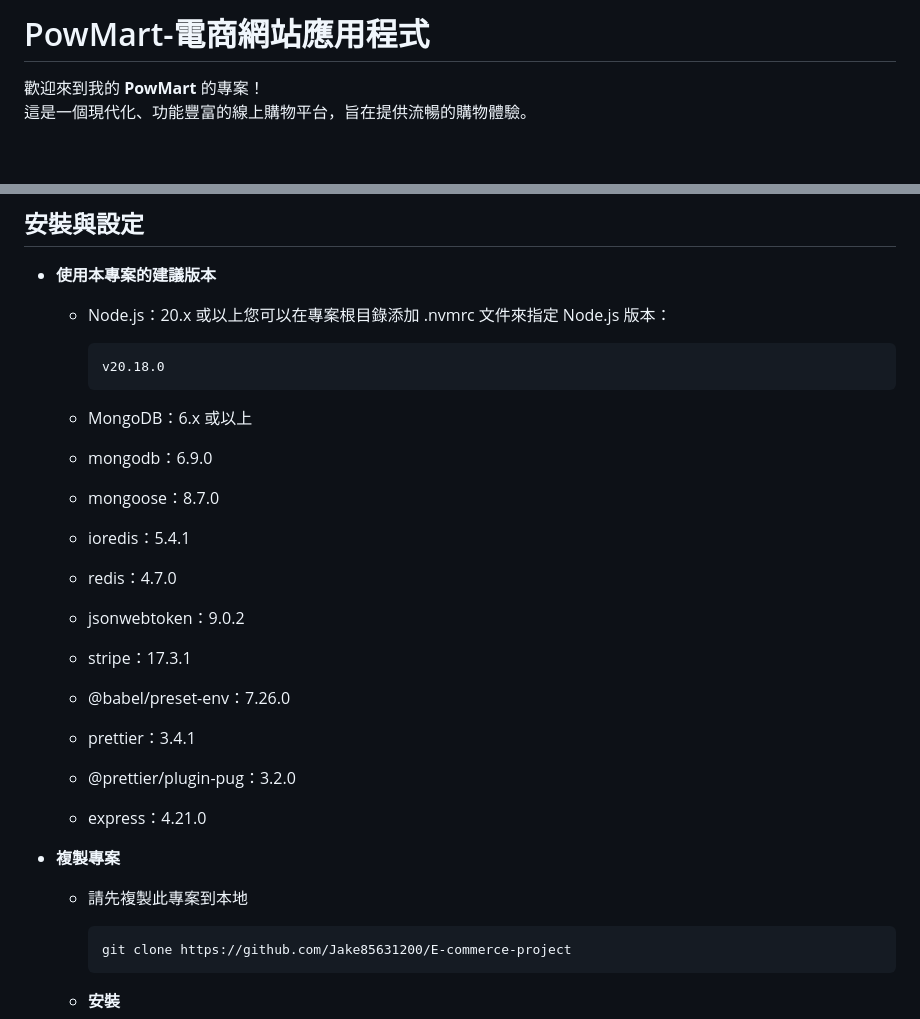
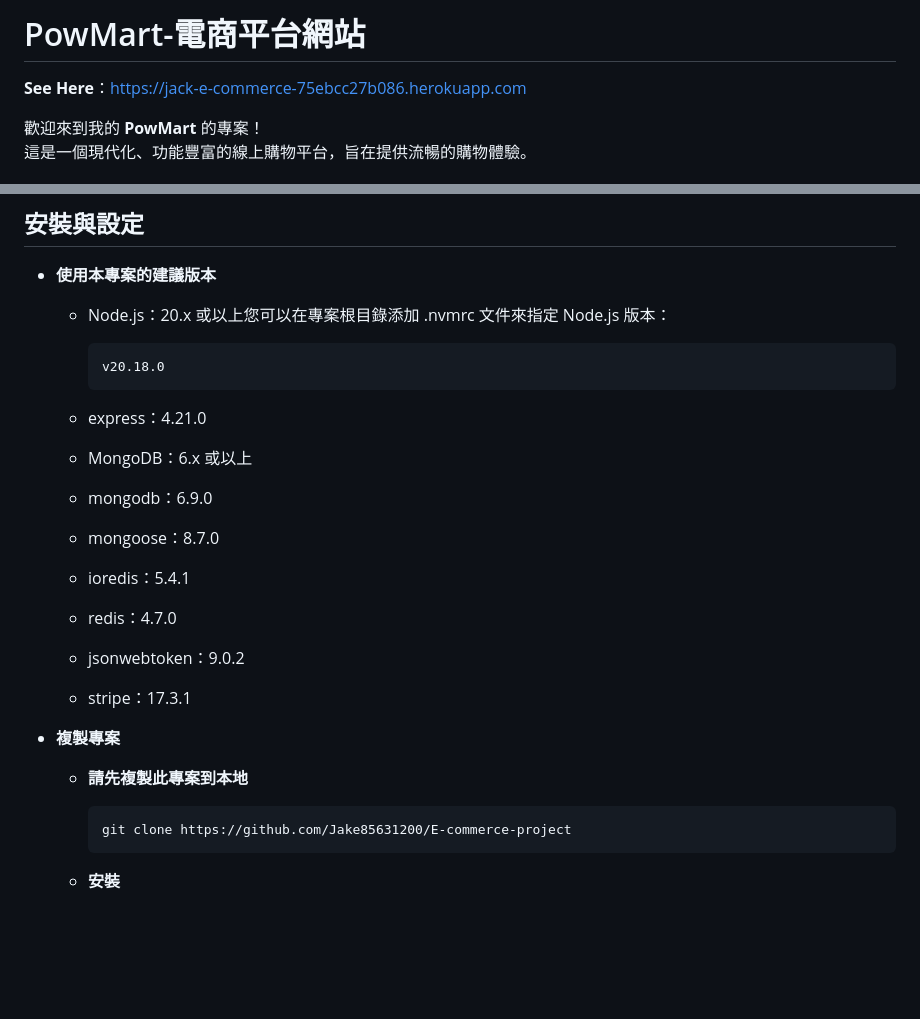
Before and after one commit to Jake85631200/E-commerce-project, a Markdown page: README.md, 2 parts joined by grey strips. Drawn GitHub-style; blank space fills up the shorter version.

````diff
--- a/README.md
+++ b/README.md
@@ -1,4 +1,6 @@
-# PowMart-電商網站應用程式
+# PowMart-電商平台網站
+
+**See Here**：https://jack-e-commerce-75ebcc27b086.herokuapp.com
 
 歡迎來到我的 **PowMart** 的專案！
 這是一個現代化、功能豐富的線上購物平台，旨在提供流暢的購物體驗。
@@ -40,26 +42,18 @@
     v20.18.0
     ```
 
+  - express：4.21.0
   - MongoDB：6.x 或以上
-
   - mongodb：6.9.0
   - mongoose：8.7.0
-
   - ioredis：5.4.1
   - redis：4.7.0
-
   - jsonwebtoken：9.0.2
-
   - stripe：17.3.1
-
-  - @babel/preset-env：7.26.0
-  - prettier：3.4.1
-  - @prettier/plugin-pug：3.2.0
-  - express：4.21.0
 
 - **複製專案**
 
-  - 請先複製此專案到本地
+  - **請先複製此專案到本地**
 
     ```bash
     git clone https://github.com/Jake85631200/E-commerce-project
````
